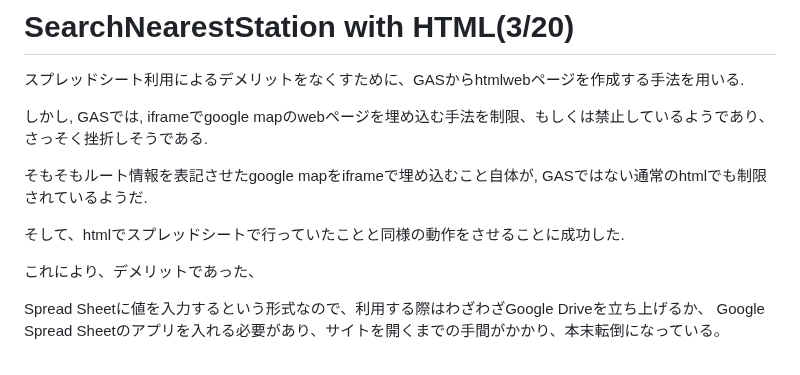
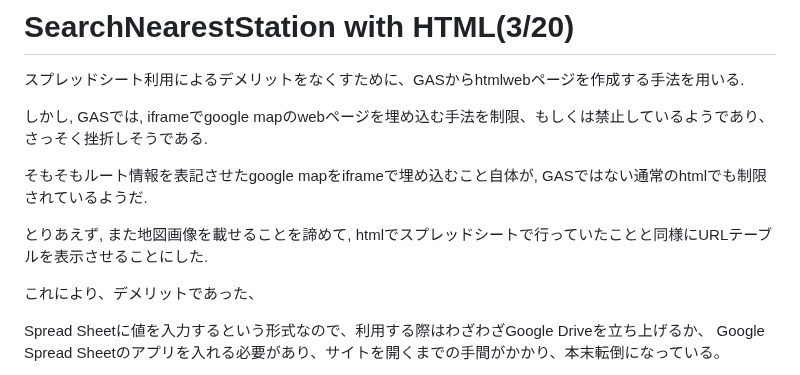
Before and after one commit to Eztas/SearchNearestStation, a Markdown page: README.md, the part around the change. Rendered like a GitHub page.

```diff
--- a/README.md
+++ b/README.md
@@ -59,7 +59,7 @@ Google Spread Sheetのアプリを入れる必要があり、サイトを開く
 
 そもそもルート情報を表記させたgoogle mapをiframeで埋め込むこと自体が, GASではない通常のhtmlでも制限されているようだ.
 
-そして、htmlでスプレッドシートで行っていたことと同様の動作をさせることに成功した.
+とりあえず, また地図画像を載せることを諦めて, htmlでスプレッドシートで行っていたことと同様にURLテーブルを表示させることにした.
 
 これにより、デメリットであった、
 
```
